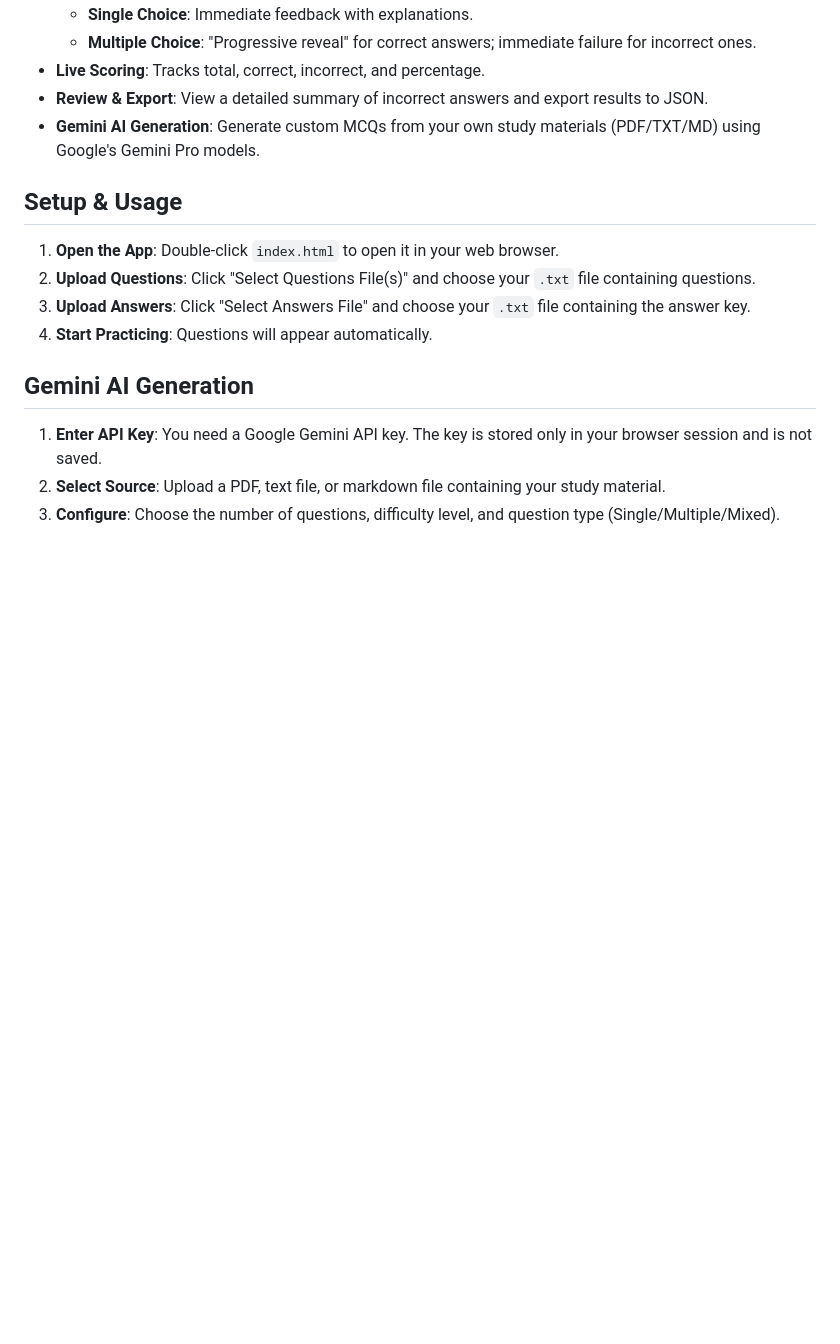
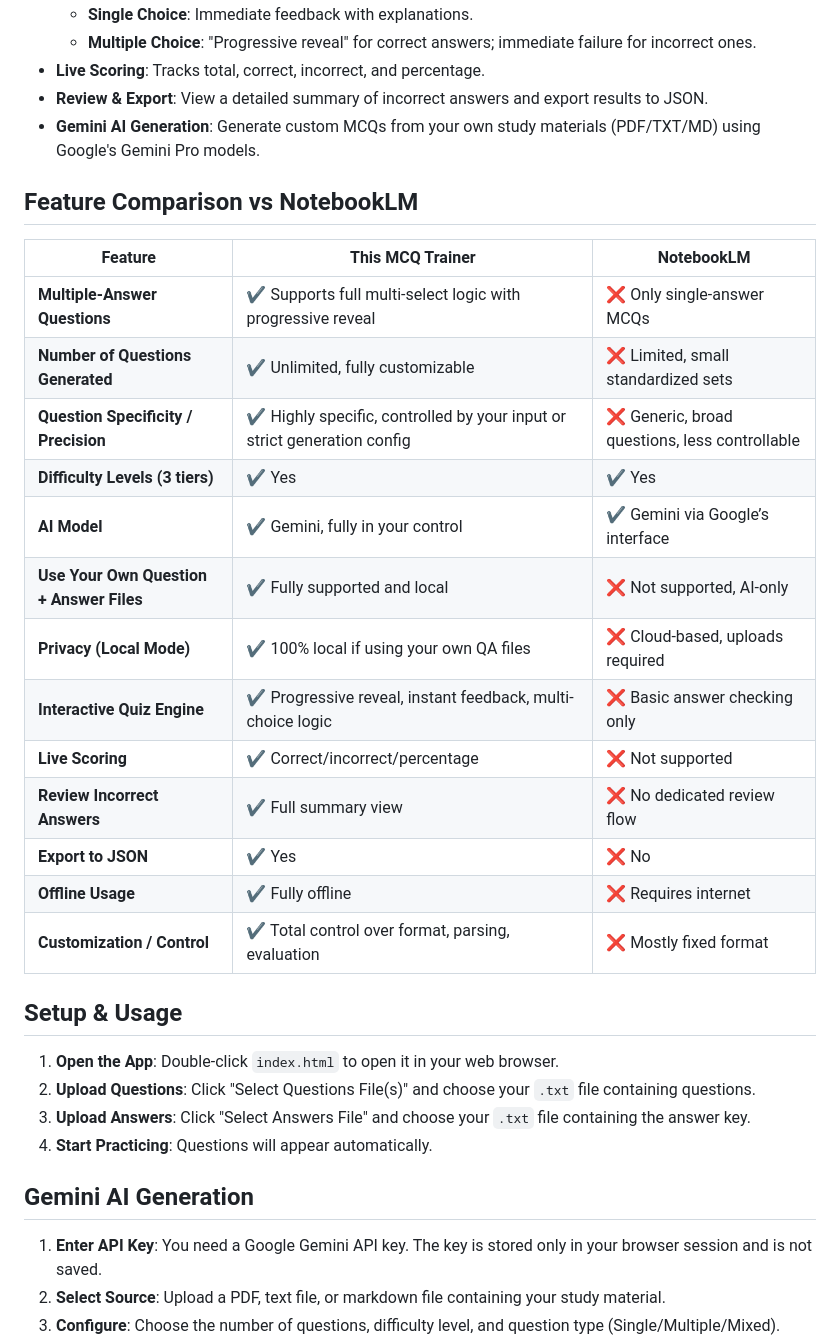
Before and after one commit to NatBrian/interactive-mcq-trainer, a Markdown page: README.md, the part around the change. Rendered like a GitHub page; blank space fills up the shorter version.

Commit message:
docs: Add a feature comparison table with NotebookLM to the README.

```diff
--- a/README.md
+++ b/README.md
@@ -15,6 +15,26 @@ A minimal, elegant single-page web application for practicing multiple-choice qu
 -   **Live Scoring**: Tracks total, correct, incorrect, and percentage.
 -   **Review & Export**: View a detailed summary of incorrect answers and export results to JSON.
 -   **Gemini AI Generation**: Generate custom MCQs from your own study materials (PDF/TXT/MD) using Google's Gemini Pro models.
+
+
+## Feature Comparison vs NotebookLM
+
+| **Feature**                              | **This MCQ Trainer**                                                    | **NotebookLM**                                |
+| ---------------------------------------- | ----------------------------------------------------------------------- | --------------------------------------------- |
+| **Multiple-Answer Questions**            | ✔️ Supports full multi-select logic with progressive reveal              | ❌ Only single-answer MCQs                     |
+| **Number of Questions Generated**        | ✔️ Unlimited, fully customizable                                         | ❌ Limited, small standardized sets            |
+| **Question Specificity / Precision**     | ✔️ Highly specific, controlled by your input or strict generation config | ❌ Generic, broad questions, less controllable |
+| **Difficulty Levels (3 tiers)**          | ✔️ Yes                                                                   | ✔️ Yes                                         |
+| **AI Model**                             | ✔️ Gemini, fully in your control                                         | ✔️ Gemini via Google’s interface               |
+| **Use Your Own Question + Answer Files** | ✔️ Fully supported and local                                             | ❌ Not supported, AI-only                      |
+| **Privacy (Local Mode)**                 | ✔️ 100% local if using your own QA files                                 | ❌ Cloud-based, uploads required               |
+| **Interactive Quiz Engine**              | ✔️ Progressive reveal, instant feedback, multi-choice logic              | ❌ Basic answer checking only                  |
+| **Live Scoring**                         | ✔️ Correct/incorrect/percentage                                          | ❌ Not supported                               |
+| **Review Incorrect Answers**             | ✔️ Full summary view                                                     | ❌ No dedicated review flow                    |
+| **Export to JSON**                       | ✔️ Yes                                                                   | ❌ No                                          |
+| **Offline Usage**                        | ✔️ Fully offline                                                         | ❌ Requires internet                           |
+| **Customization / Control**              | ✔️ Total control over format, parsing, evaluation                        | ❌ Mostly fixed format                         |
+
 
 ## Setup & Usage
 
```
